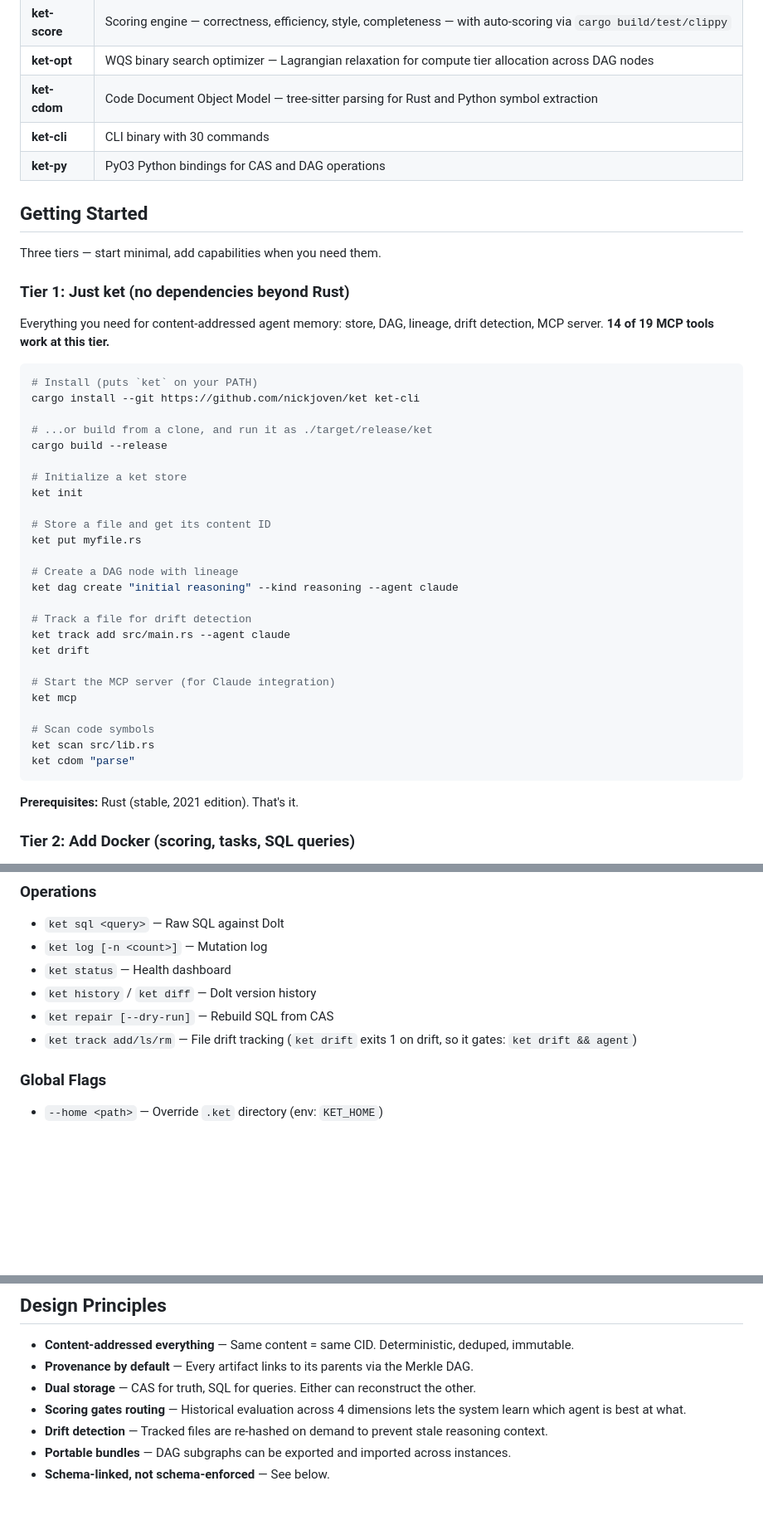
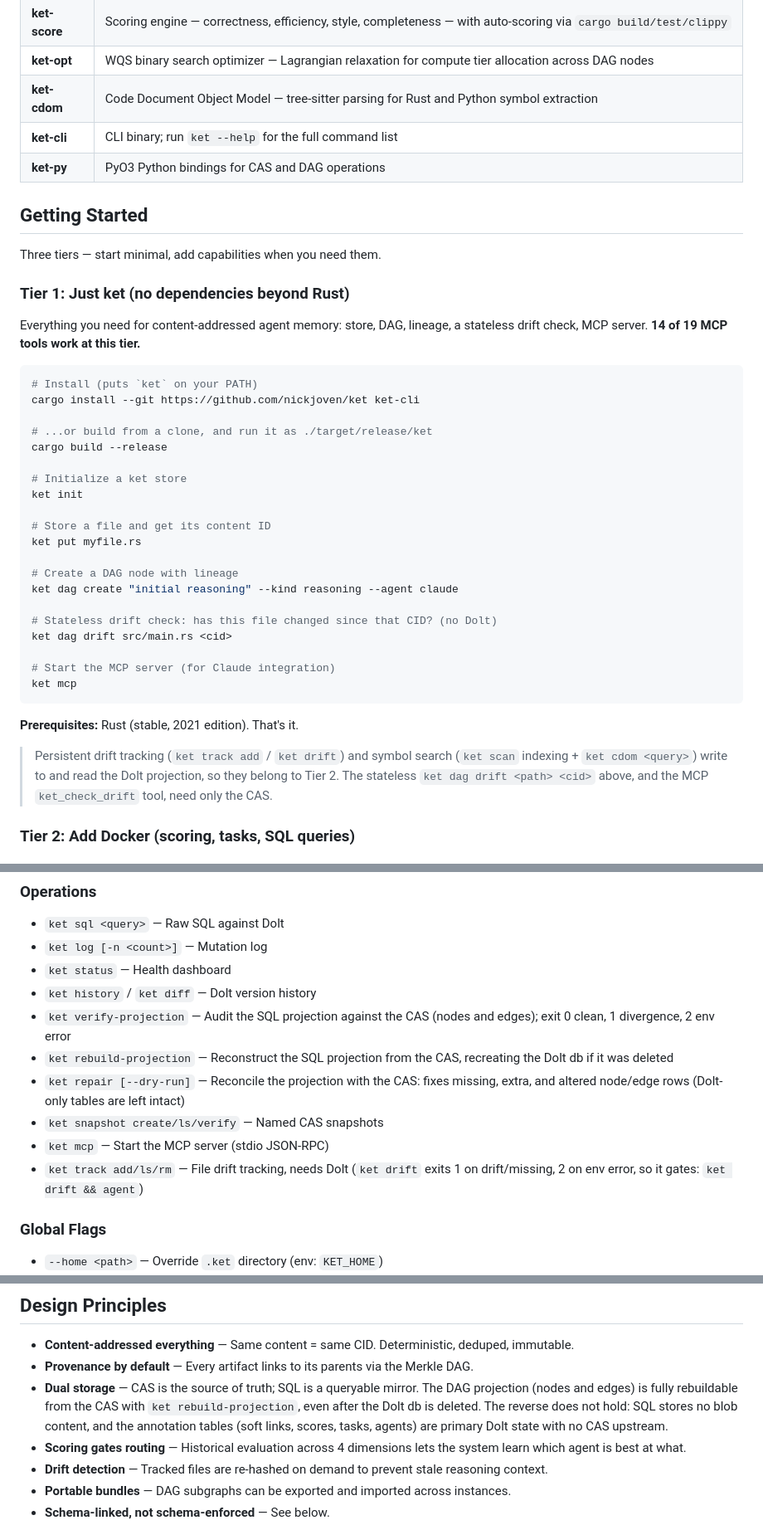
Before and after one commit to nickjoven/ket, a Markdown page: README.md, 3 parts joined by grey strips. Shown at 83% size. Rendered like a GitHub page; blank space fills up the shorter version.

````diff
--- a/README.md
+++ b/README.md
@@ -50,7 +50,7 @@ The same pages are published at <https://nickjoven.github.io/ket/>.
 | **ket-score** | Scoring engine — correctness, efficiency, style, completeness — with auto-scoring via `cargo build/test/clippy` |
 | **ket-opt** | WQS binary search optimizer — Lagrangian relaxation for compute tier allocation across DAG nodes |
 | **ket-cdom** | Code Document Object Model — tree-sitter parsing for Rust and Python symbol extraction |
-| **ket-cli** | CLI binary with 30 commands |
+| **ket-cli** | CLI binary; run `ket --help` for the full command list |
 | **ket-py** | PyO3 Python bindings for CAS and DAG operations |
 
 ## Getting Started
@@ -59,7 +59,7 @@ Three tiers — start minimal, add capabilities when you need them.
 
 ### Tier 1: Just ket (no dependencies beyond Rust)
 
-Everything you need for content-addressed agent memory: store, DAG, lineage, drift detection, MCP server. **14 of 19 MCP tools work at this tier.**
+Everything you need for content-addressed agent memory: store, DAG, lineage, a stateless drift check, MCP server. **14 of 19 MCP tools work at this tier.**
 
 ```sh
 # Install (puts `ket` on your PATH)
@@ -77,19 +77,19 @@ ket put myfile.rs
 # Create a DAG node with lineage
 ket dag create "initial reasoning" --kind reasoning --agent claude
 
-# Track a file for drift detection
-ket track add src/main.rs --agent claude
-ket drift
+# Stateless drift check: has this file changed since that CID? (no Dolt)
+ket dag drift src/main.rs <cid>
 
 # Start the MCP server (for Claude integration)
 ket mcp
-
-# Scan code symbols
-ket scan src/lib.rs
-ket cdom "parse"
 ```
 
 **Prerequisites:** Rust (stable, 2021 edition). That's it.
+
+> Persistent drift tracking (`ket track add` / `ket drift`) and symbol search
+> (`ket scan` indexing + `ket cdom <query>`) write to and read the Dolt
+> projection, so they belong to Tier 2. The stateless `ket dag drift <path>
+> <cid>` above, and the MCP `ket_check_drift` tool, need only the CAS.
 
 ### Tier 2: Add Docker (scoring, tasks, SQL queries)
 
@@ -180,8 +180,12 @@ The `/data` volume persists your ket store across runs. Add the Dolt sidecar wit
 - `ket log [-n <count>]` — Mutation log
 - `ket status` — Health dashboard
 - `ket history` / `ket diff` — Dolt version history
-- `ket repair [--dry-run]` — Rebuild SQL from CAS
-- `ket track add/ls/rm` — File drift tracking (`ket drift` exits 1 on drift, so it gates: `ket drift && agent`)
+- `ket verify-projection` — Audit the SQL projection against the CAS (nodes and edges); exit 0 clean, 1 divergence, 2 env error
+- `ket rebuild-projection` — Reconstruct the SQL projection from the CAS, recreating the Dolt db if it was deleted
+- `ket repair [--dry-run]` — Reconcile the projection with the CAS: fixes missing, extra, and altered node/edge rows (Dolt-only tables are left intact)
+- `ket snapshot create/ls/verify` — Named CAS snapshots
+- `ket mcp` — Start the MCP server (stdio JSON-RPC)
+- `ket track add/ls/rm` — File drift tracking, needs Dolt (`ket drift` exits 1 on drift/missing, 2 on env error, so it gates: `ket drift && agent`)
 
 ### Global Flags
 - `--home <path>` — Override `.ket` directory (env: `KET_HOME`)
@@ -232,7 +236,7 @@ Add to your Claude MCP config:
 
 - **Content-addressed everything** — Same content = same CID. Deterministic, deduped, immutable.
 - **Provenance by default** — Every artifact links to its parents via the Merkle DAG.
-- **Dual storage** — CAS for truth, SQL for queries. Either can reconstruct the other.
+- **Dual storage** — CAS is the source of truth; SQL is a queryable mirror. The DAG projection (nodes and edges) is fully rebuildable from the CAS with `ket rebuild-projection`, even after the Dolt db is deleted. The reverse does not hold: SQL stores no blob content, and the annotation tables (soft links, scores, tasks, agents) are primary Dolt state with no CAS upstream.
 - **Scoring gates routing** — Historical evaluation across 4 dimensions lets the system learn which agent is best at what.
 - **Drift detection** — Tracked files are re-hashed on demand to prevent stale reasoning context.
 - **Portable bundles** — DAG subgraphs can be exported and imported across instances.
````
Also changed, not shown: other parts of README.md (+4 -4 lines), CHANGELOG.md (+34 -0 lines).
